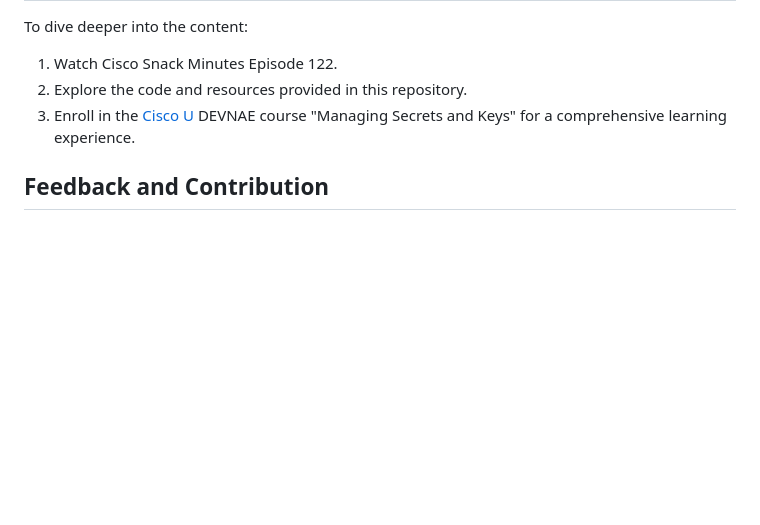
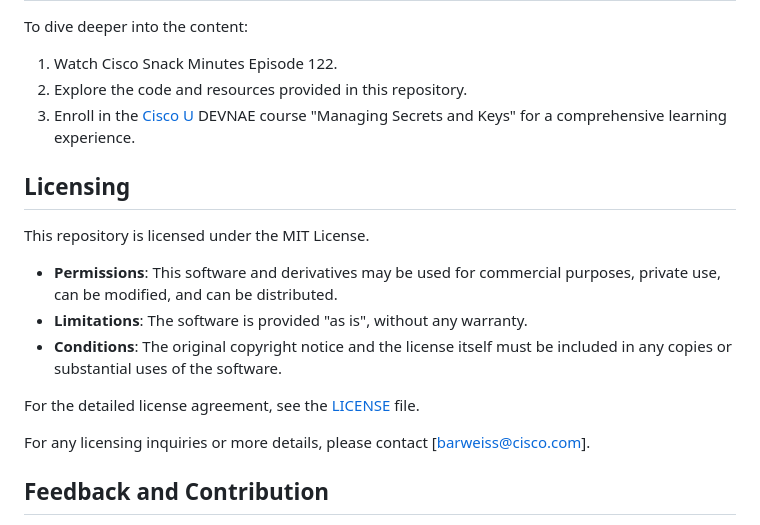
Before and after one commit to CiscoLearning/managing-secrets-and-keys, a Markdown page: README.md, the part around the change. Rendered like a GitHub page; blank space fills up the shorter version.

Commit message:
Update README with license info

```diff
--- a/README.md
+++ b/README.md
@@ -46,6 +46,18 @@ To dive deeper into the content:
 2. Explore the code and resources provided in this repository.
 3. Enroll in the [Cisco U](https://u.cisco.com/) DEVNAE course "Managing Secrets and Keys" for a comprehensive learning experience.
 
+## Licensing
+
+This repository is licensed under the MIT License.
+
+- **Permissions**: This software and derivatives may be used for commercial purposes, private use, can be modified, and can be distributed.
+- **Limitations**: The software is provided "as is", without any warranty.
+- **Conditions**: The original copyright notice and the license itself must be included in any copies or substantial uses of the software.
+
+For the detailed license agreement, see the [LICENSE](./LICENSE) file.
+
+For any licensing inquiries or more details, please contact [barweiss@cisco.com].
+
 ## Feedback and Contribution
 
 Your feedback is invaluable. If you have suggestions, questions, or wish to contribute, please [open an issue](https://github.com/CiscoLearning/managing_secrets_and_keys/issues) or [submit a pull request](https://github.com/CiscoLearning/managing_secrets_and_keys/pulls).
```
